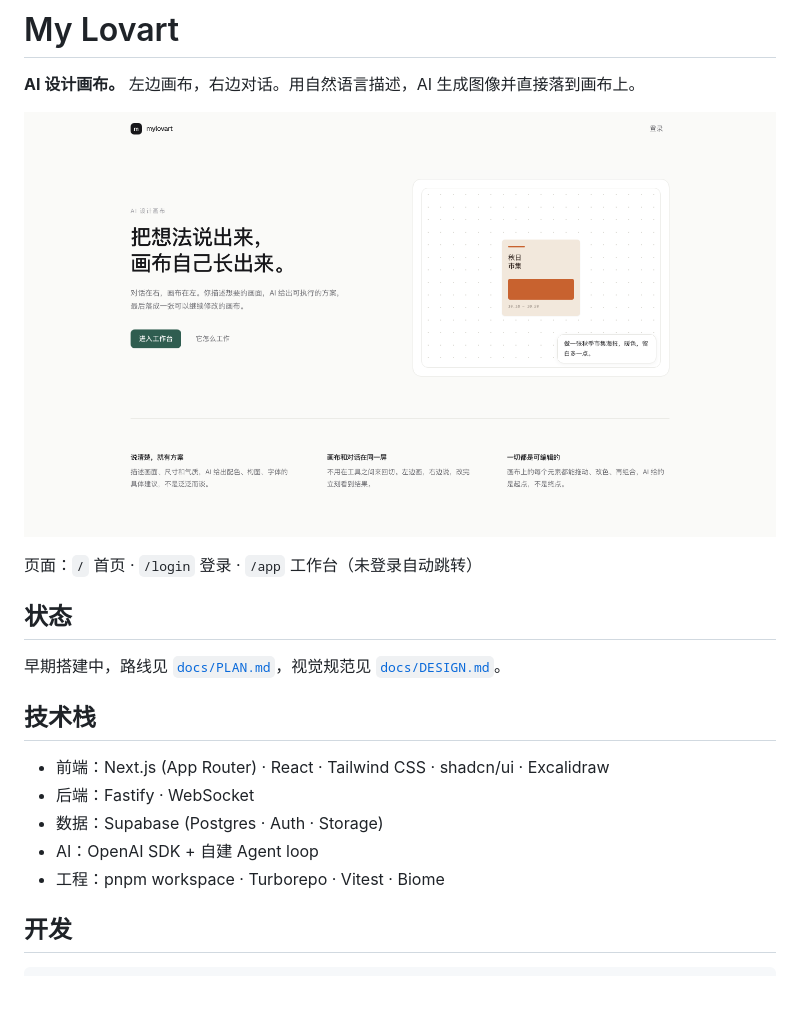
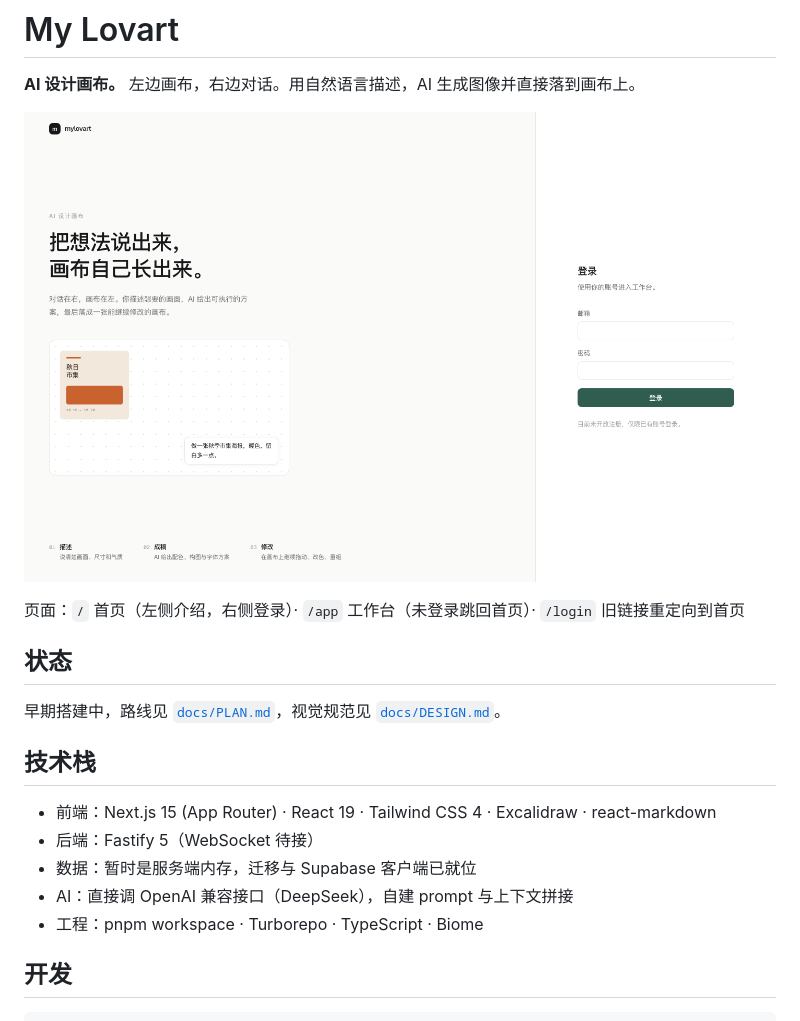
Before and after one commit to New-King/muse, a Markdown page: README.md, the part around the change. Drawn GitHub-style; pictures changed too: docs/preview-landing.png; blank space fills up the shorter version.

```diff
--- a/README.md
+++ b/README.md
@@ -4,7 +4,7 @@
 
 ![首页](docs/preview-landing.png)
 
-页面：`/` 首页 · `/login` 登录 · `/app` 工作台（未登录自动跳转）
+页面：`/` 首页（左侧介绍，右侧登录）· `/app` 工作台（未登录跳回首页）· `/login` 旧链接重定向到首页
 
 ## 状态
 
@@ -12,11 +12,11 @@
 
 ## 技术栈
 
-- 前端：Next.js (App Router) · React · Tailwind CSS · shadcn/ui · Excalidraw
-- 后端：Fastify · WebSocket
-- 数据：Supabase (Postgres · Auth · Storage)
-- AI：OpenAI SDK + 自建 Agent loop
-- 工程：pnpm workspace · Turborepo · Vitest · Biome
+- 前端：Next.js 15 (App Router) · React 19 · Tailwind CSS 4 · Excalidraw · react-markdown
+- 后端：Fastify 5（WebSocket 待接）
+- 数据：暂时是服务端内存，迁移与 Supabase 客户端已就位
+- AI：直接调 OpenAI 兼容接口（DeepSeek），自建 prompt 与上下文拼接
+- 工程：pnpm workspace · Turborepo · TypeScript · Biome
 
 ## 开发
 
```
Also changed, not shown: docs/notes/M3.md (+4 -3 lines), docs/preview-login.png (deleted), 3 other files.
